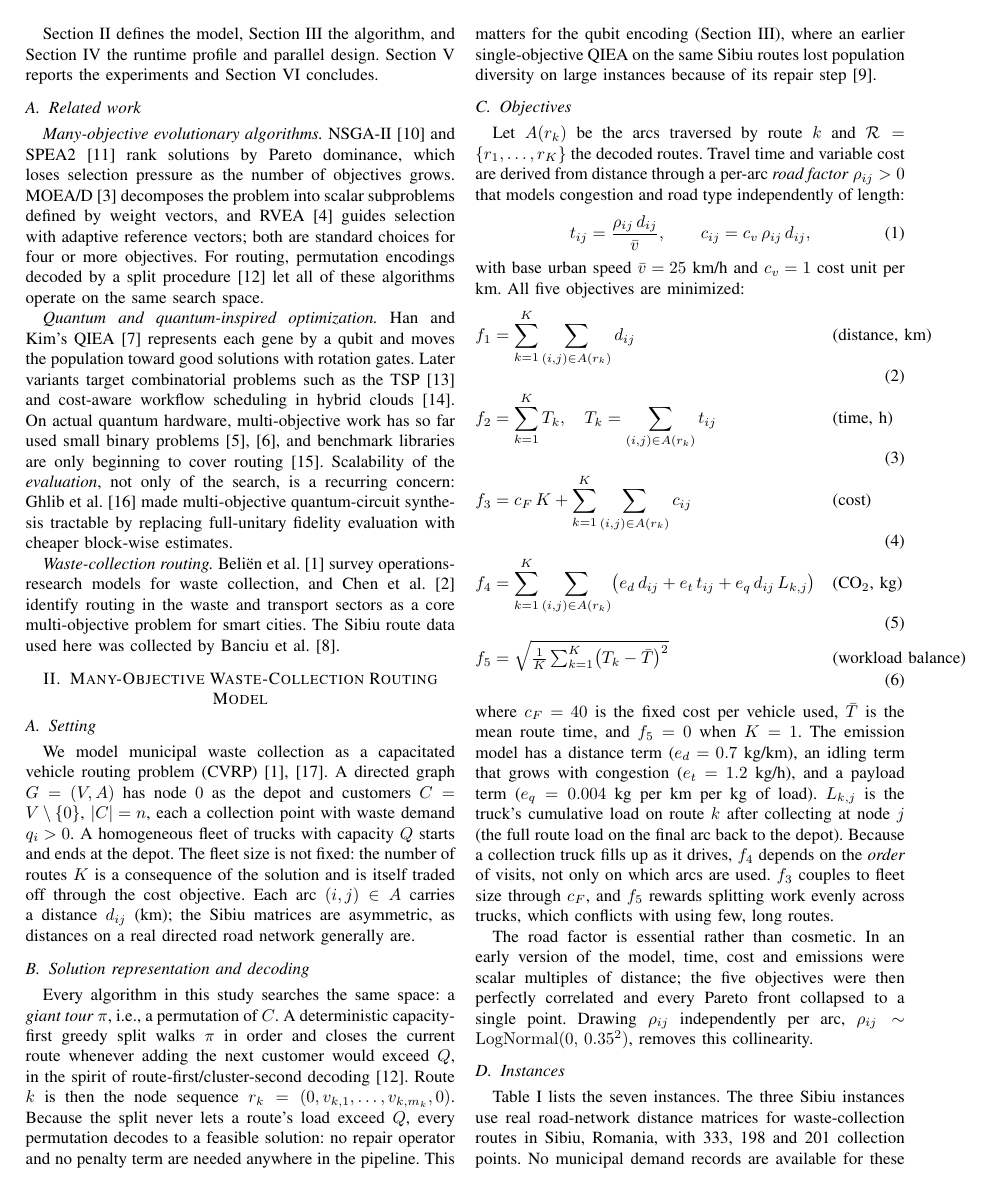
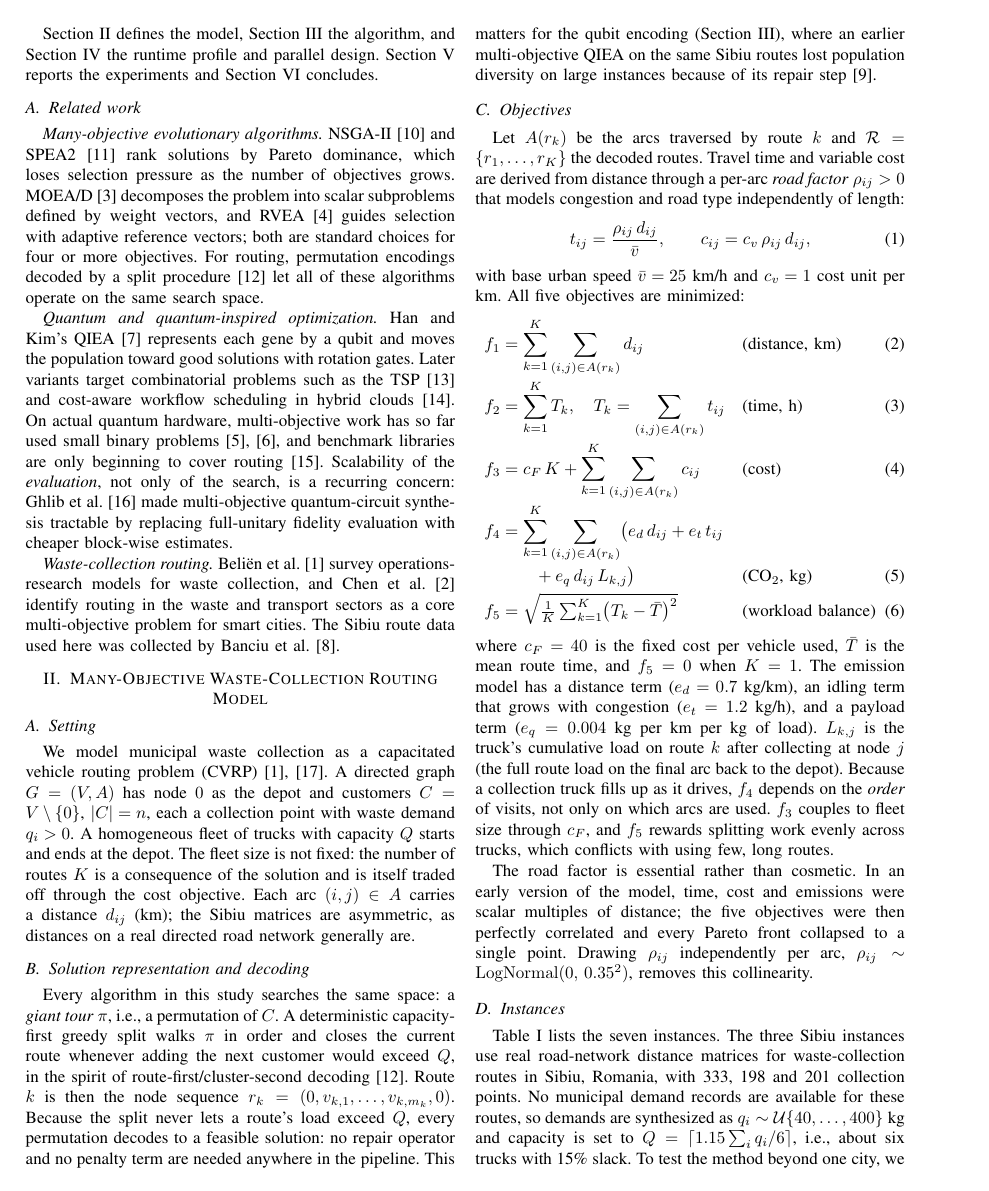
Before and after one commit to gileano/HQIEA_ARGC_HDPFA, a LaTeX paper (submission2/main.tex, which reads submission2/sections/problem.tex): page 2 of 7 before the commit and page 2 of 6 after it. Compiled offline with pdfLaTeX; a missing font is replaced by an installed copy or a similar font; a LaTeX package or settings file that is missing is left out.

Commit message:
Describe prior QIEA paper as multi-objective in paper and README; wrap f4 to fix overfull box

```diff
--- a/submission2/sections/problem.tex
+++ b/submission2/sections/problem.tex
@@ -24,7 +24,7 @@ decoding~\cite{prins2004simple}. Route $k$ is then the node sequence
 $r_k=(0,v_{k,1},\dots,v_{k,m_k},0)$. Because the split never lets a route's
 load exceed $Q$, every permutation decodes to a feasible solution: no repair
 operator and no penalty term are needed anywhere in the pipeline. This matters
-for the qubit encoding (\cref{sec:algorithm}), where an earlier single-objective
+for the qubit encoding (\cref{sec:algorithm}), where an earlier multi-objective
 QIEA on the same Sibiu routes lost population diversity on large instances
 because of its repair step~\cite{gilea2026scalable}.
 
@@ -46,7 +46,8 @@ f_2 &= \sum_{k=1}^{K} T_k,\quad T_k=\sum_{(i,j)\in A(r_k)} t_{ij}
 f_3 &= c_F\,K+\sum_{k=1}^{K}\sum_{(i,j)\in A(r_k)} c_{ij}
   && \text{(cost)}\\
 f_4 &= \sum_{k=1}^{K}\sum_{(i,j)\in A(r_k)}
-  \bigl(e_d\,d_{ij}+e_t\,t_{ij}+e_q\,d_{ij}\,L_{k,j}\bigr)
+  \bigl(e_d\,d_{ij}+e_t\,t_{ij}\nonumber\\
+  &\qquad+e_q\,d_{ij}\,L_{k,j}\bigr)
   && \text{(CO$_2$, kg)}\\
 f_5 &= \sqrt{\tfrac{1}{K}\textstyle\sum_{k=1}^{K}\bigl(T_k-\bar T\bigr)^2}
   && \text{(workload balance)}
```
Also changed, not shown: submission2/sections/introduction.tex (+1 -1 lines), README.md.
